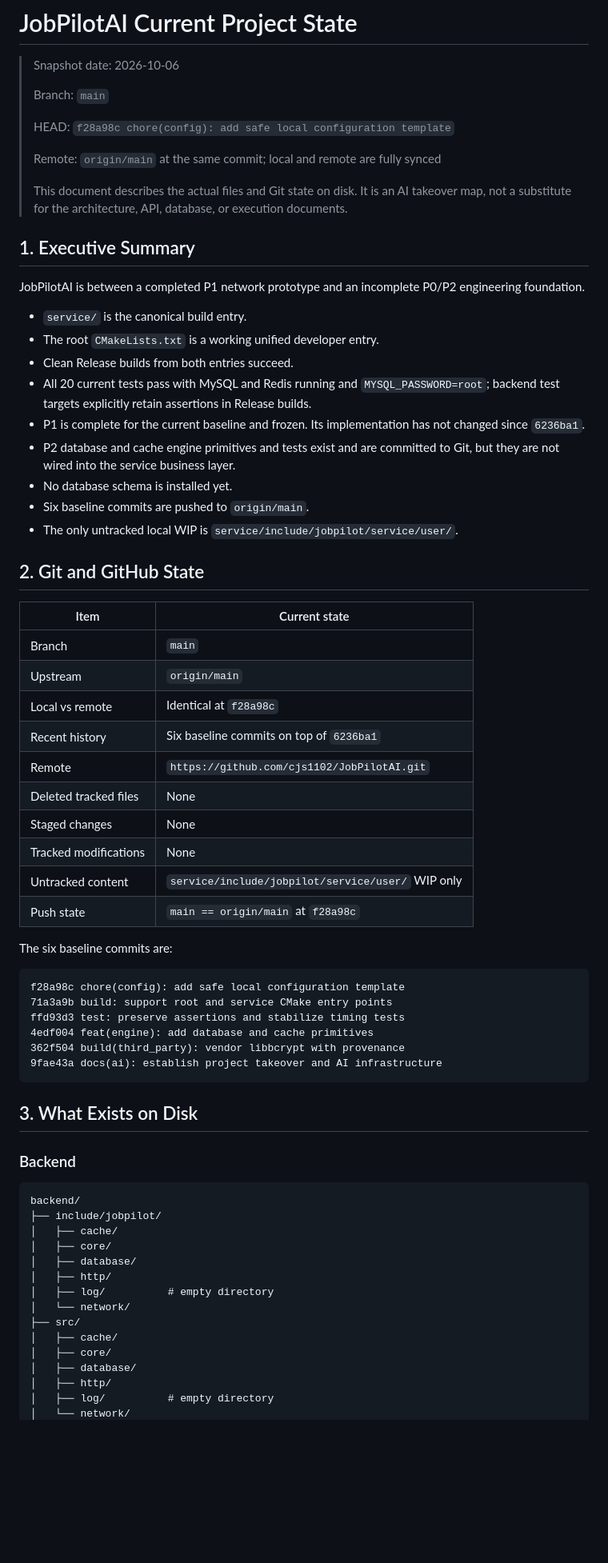
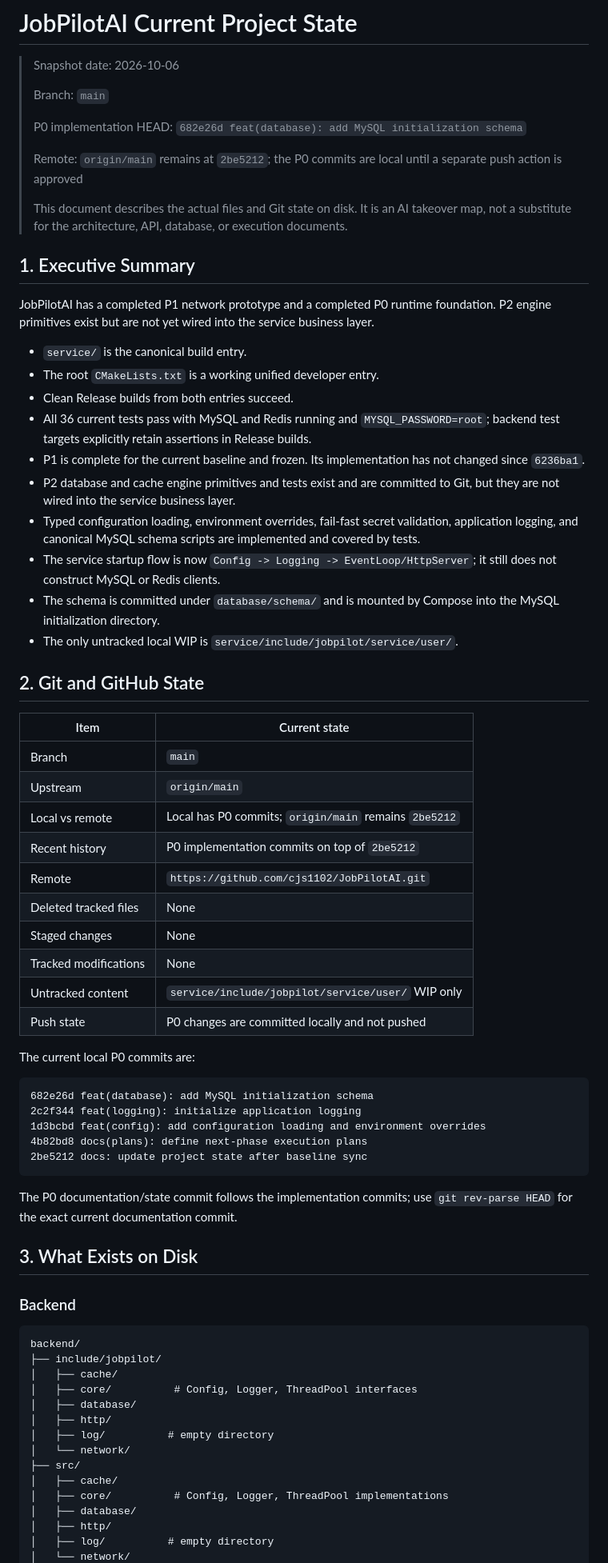
Before and after one commit to cjs1102/JobPilotAI, a Markdown page: docs/ai/project-state.md, the part around one of its changes. Shown at 80% size. Drawn GitHub-style; blank space fills up the shorter version.

Commit message:
docs(state): record completed P0 foundation

````diff
--- a/docs/ai/project-state.md
+++ b/docs/ai/project-state.md
@@ -4,9 +4,10 @@
 >
 > Branch: `main`
 >
-> HEAD: `f28a98c chore(config): add safe local configuration template`
+> P0 implementation HEAD: `682e26d feat(database): add MySQL initialization schema`
 >
-> Remote: `origin/main` at the same commit; local and remote are fully synced
+> Remote: `origin/main` remains at `2be5212`; the P0 commits are local until a
+> separate push action is approved
 >
 > This document describes the actual files and Git state on disk. It is an AI
 > takeover map, not a substitute for the architecture, API, database, or
@@ -14,21 +15,28 @@
 
 ## 1. Executive Summary
 
-JobPilotAI is between a completed P1 network prototype and an incomplete P0/P2
-engineering foundation.
+JobPilotAI has a completed P1 network prototype and a completed P0 runtime
+foundation. P2 engine primitives exist but are not yet wired into the service
+business layer.
 
 - `service/` is the canonical build entry.
 - The root `CMakeLists.txt` is a working unified developer entry.
 - Clean Release builds from both entries succeed.
-- All 20 current tests pass with MySQL and Redis running and
+- All 36 current tests pass with MySQL and Redis running and
   `MYSQL_PASSWORD=root`; backend test targets explicitly retain assertions in
   Release builds.
 - P1 is complete for the current baseline and frozen. Its implementation has
   not changed since `6236ba1`.
 - P2 database and cache engine primitives and tests exist and are committed to
   Git, but they are not wired into the service business layer.
-- No database schema is installed yet.
-- Six baseline commits are pushed to `origin/main`.
+- Typed configuration loading, environment overrides, fail-fast secret
+  validation, application logging, and canonical MySQL schema scripts are
+  implemented and covered by tests.
+- The service startup flow is now
+  `Config -> Logging -> EventLoop/HttpServer`; it still does not construct
+  MySQL or Redis clients.
+- The schema is committed under `database/schema/` and is mounted by Compose
+  into the MySQL initialization directory.
 - The only untracked local WIP is
   `service/include/jobpilot/service/user/`.
 
@@ -38,25 +46,27 @@ engineering foundation.
 |---|---|
 | Branch | `main` |
 | Upstream | `origin/main` |
-| Local vs remote | Identical at `f28a98c` |
-| Recent history | Six baseline commits on top of `6236ba1` |
+| Local vs remote | Local has P0 commits; `origin/main` remains `2be5212` |
+| Recent history | P0 implementation commits on top of `2be5212` |
 | Remote | `https://github.com/cjs1102/JobPilotAI.git` |
 | Deleted tracked files | None |
 | Staged changes | None |
 | Tracked modifications | None |
 | Untracked content | `service/include/jobpilot/service/user/` WIP only |
-| Push state | `main == origin/main` at `f28a98c` |
+| Push state | P0 changes are committed locally and not pushed |
 
-The six baseline commits are:
+The current local P0 commits are:
 
 ```text
-f28a98c chore(config): add safe local configuration template
-71a3a9b build: support root and service CMake entry points
-ffd93d3 test: preserve assertions and stabilize timing tests
-4edf004 feat(engine): add database and cache primitives
-362f504 build(third_party): vendor libbcrypt with provenance
-9fae43a docs(ai): establish project takeover and AI infrastructure
+682e26d feat(database): add MySQL initialization schema
+2c2f344 feat(logging): initialize application logging
+1d3bcbd feat(config): add configuration loading and environment overrides
+4b82bd8 docs(plans): define next-phase execution plans
+2be5212 docs: update project state after baseline sync
 ```
+
+The P0 documentation/state commit follows the implementation commits; use
+`git rev-parse HEAD` for the exact current documentation commit.
 
 ## 3. What Exists on Disk
 
@@ -66,14 +76,14 @@ ffd93d3 test: preserve assertions and stabilize timing tests
 backend/
 ├── include/jobpilot/
 │   ├── cache/
-│   ├── core/
+│   ├── core/          # Config, Logger, ThreadPool interfaces
 │   ├── database/
 │   ├── http/
 │   ├── log/          # empty directory
 │   └── network/
 ├── src/
 │   ├── cache/
-│   ├── core/
+│   ├── core/          # Config, Logger, ThreadPool implementations
 │   ├── database/
 │   ├── http/
 │   ├── log/          # empty directory
````
Also changed, not shown: other parts of docs/ai/project-state.md (+50 -31 lines), docs/ai/next-phase-plan.md (+22 -18 lines), 2 other files.
